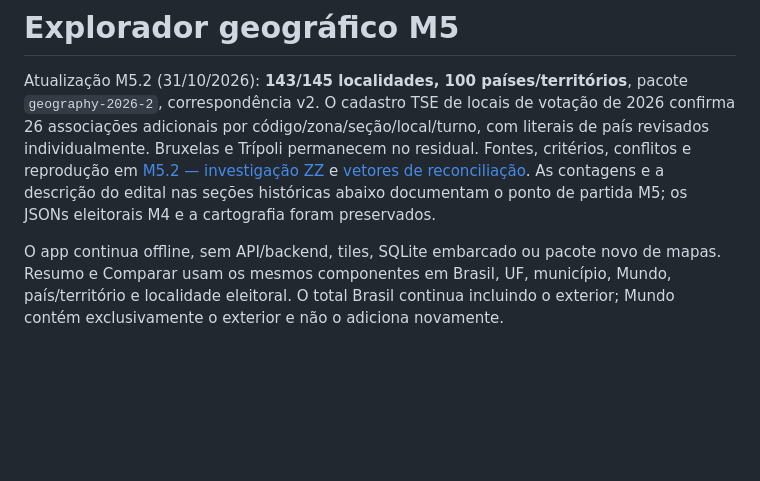
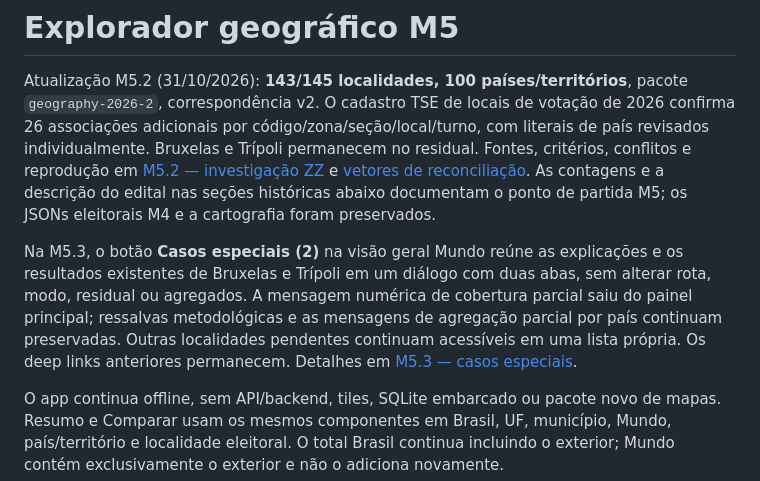
Before and after one commit to UrnaLivre/votoaberto, a Markdown page: docs/GEOGRAPHIC_EXPLORER.md, the part around the change. Rendered like a GitHub page; blank space fills up the shorter version.

```diff
--- a/docs/GEOGRAPHIC_EXPLORER.md
+++ b/docs/GEOGRAPHIC_EXPLORER.md
@@ -9,6 +9,14 @@ no residual. Fontes, critérios, conflitos e reprodução em
 [vetores de reconciliação](M5_2_VALIDATION_SUMMARY.json).
 As contagens e a descrição do edital nas seções históricas abaixo documentam
 o ponto de partida M5; os JSONs eleitorais M4 e a cartografia foram preservados.
+
+Na M5.3, o botão **Casos especiais (2)** na visão geral Mundo reúne as explicações
+e os resultados existentes de Bruxelas e Trípoli em um diálogo com duas abas,
+sem alterar rota, modo, residual ou agregados. A mensagem numérica de cobertura
+parcial saiu do painel principal; ressalvas metodológicas e as mensagens de
+agregação parcial por país continuam preservadas. Outras localidades pendentes
+continuam acessíveis em uma lista própria. Os deep links anteriores permanecem.
+Detalhes em [M5.3 — casos especiais](M5_3_SPECIAL_CASES_REPORT.md).
 
 O app continua offline, sem API/backend, tiles, SQLite embarcado ou pacote novo de
 mapas. Resumo e Comparar usam os mesmos componentes em Brasil, UF, município,
```
Also changed, not shown: README.md (+4 -0 lines), docs/M5_3_SPECIAL_CASES_REPORT.md (added, +314 -0 lines).
